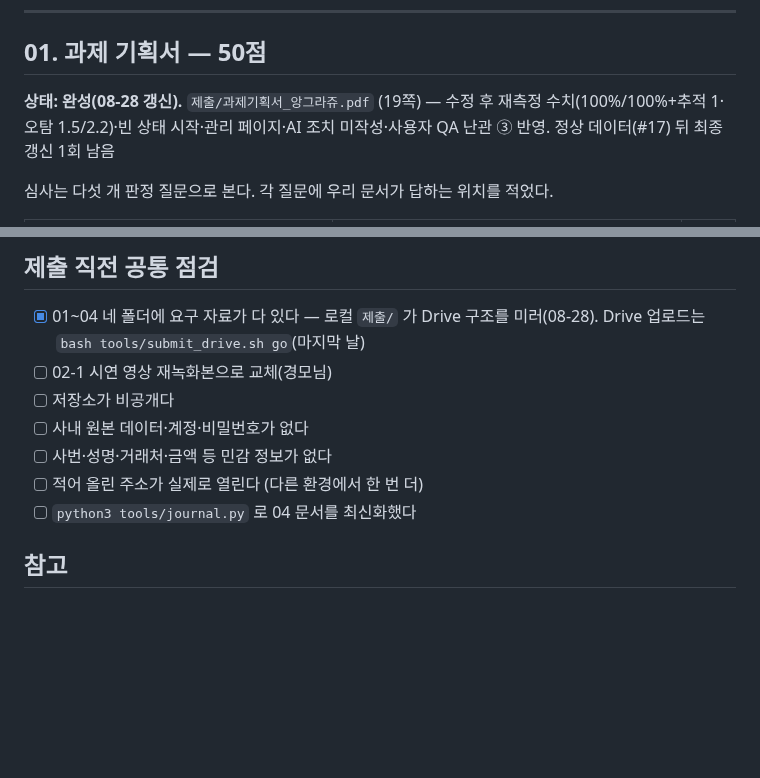
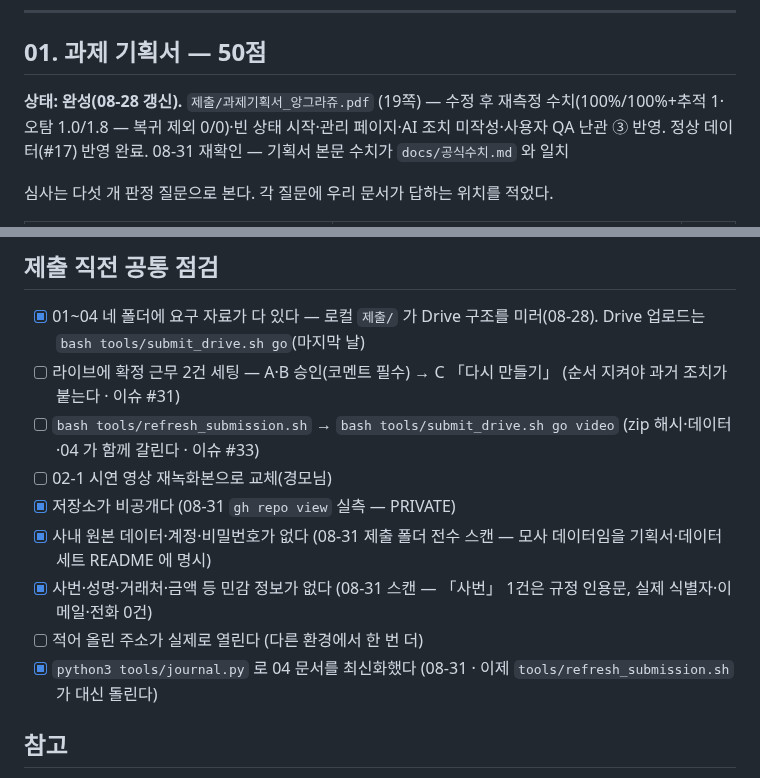
Before and after one commit to ssmo0810/engra, a Markdown page: 제출_체크리스트.md, 2 parts joined by grey strips. Drawn GitHub-style; blank space fills up the shorter version.

Commit message:
제출 점검 08-31 — 실측한 항목을 체크하고 낡은 수치를 고친다
경모님 지시로 최종 제출 가능 상태인지 전수 점검한 결과다.
· 기획서 서술의 '오탐 1.5/2.2' 는 08-28 값이었다. 본문은 이미 1.0/1.8 로 갱신돼 있어 서술만 고쳤다.
· 저장소 비공개(gh repo view · PRIVATE)·민감정보 0건(전수 스캔)·04 최신화는 실측했으므로 체크했다.
· 마지막 날 절차에 두 줄을 넣었다 — 확정 2건 세팅(#31 순서)과 refresh_submission.sh(#33).

확인: 회귀시험 36건 OK · 라이브 전 페이지 200 · 데이터세트 13개 md5 일치 · 문서 간 수치 대조
(22/22·0.73·+706 / 46/46·0.69·+666) 기획서·03·공식수치 3자 일치.

Co-Authored-By: Claude Opus 5 (1M context) <noreply@anthropic.com>

```diff
--- a/제출_체크리스트.md
+++ b/제출_체크리스트.md
@@ -28,7 +28,7 @@ Ground Rule 이 해커톤 정보의 무단 공유를 실격 사유로 두고 있
 
 ## 01. 과제 기획서 — 50점
 
-**상태: 완성(08-28 갱신).** `제출/과제기획서_앙그라쥬.pdf` (19쪽) — 수정 후 재측정 수치(100%/100%+추적 1·오탐 1.5/2.2)·빈 상태 시작·관리 페이지·AI 조치 미작성·사용자 QA 난관 ③ 반영. 정상 데이터(#17) 뒤 최종 갱신 1회 남음
+**상태: 완성(08-28 갱신).** `제출/과제기획서_앙그라쥬.pdf` (19쪽) — 수정 후 재측정 수치(100%/100%+추적 1·오탐 1.0/1.8 — 복귀 제외 0/0)·빈 상태 시작·관리 페이지·AI 조치 미작성·사용자 QA 난관 ③ 반영. 정상 데이터(#17) 반영 완료. 08-31 재확인 — 기획서 본문 수치가 `docs/공식수치.md` 와 일치
 
 심사는 다섯 개 판정 질문으로 본다. 각 질문에 우리 문서가 답하는 위치를 적었다.
 
@@ -169,12 +169,14 @@ DCS → RTDB → 초안 검토(15항목, 2건 제외, 코멘트 입력) → 승
 ## 제출 직전 공통 점검
 
 - [x] 01~04 네 폴더에 요구 자료가 다 있다 — 로컬 `제출/` 가 Drive 구조를 미러(08-28). Drive 업로드는 `bash tools/submit_drive.sh go`(마지막 날)
+- [ ] 라이브에 확정 근무 2건 세팅 — A·B 승인(코멘트 필수) → C 「다시 만들기」 (순서 지켜야 과거 조치가 붙는다 · 이슈 #31)
+- [ ] `bash tools/refresh_submission.sh` → `bash tools/submit_drive.sh go video` (zip 해시·데이터·04 가 함께 갈린다 · 이슈 #33)
 - [ ] 02-1 시연 영상 재녹화본으로 교체(경모님)
-- [ ] 저장소가 비공개다
-- [ ] 사내 원본 데이터·계정·비밀번호가 없다
-- [ ] 사번·성명·거래처·금액 등 민감 정보가 없다
+- [x] 저장소가 비공개다 (08-31 `gh repo view` 실측 — PRIVATE)
+- [x] 사내 원본 데이터·계정·비밀번호가 없다 (08-31 제출 폴더 전수 스캔 — 모사 데이터임을 기획서·데이터세트 README 에 명시)
+- [x] 사번·성명·거래처·금액 등 민감 정보가 없다 (08-31 스캔 — 「사번」 1건은 규정 인용문, 실제 식별자·이메일·전화 0건)
 - [ ] 적어 올린 주소가 실제로 열린다 (다른 환경에서 한 번 더)
-- [ ] `python3 tools/journal.py` 로 04 문서를 최신화했다
+- [x] `python3 tools/journal.py` 로 04 문서를 최신화했다 (08-31 · 이제 `tools/refresh_submission.sh` 가 대신 돌린다)
 
 ## 참고
 
```
